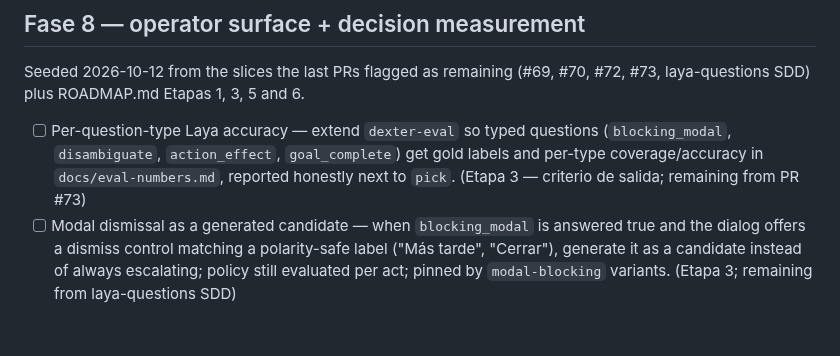
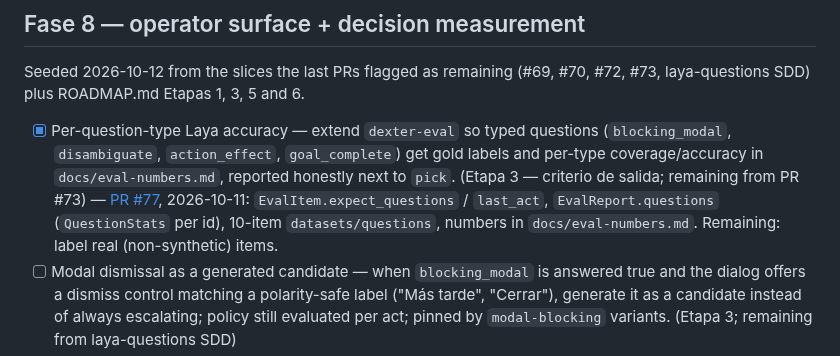
Before and after one commit to Shugar03/dexter, a Markdown page: docs/roadmap.md, the part around the change. Drawn GitHub-style; blank space fills up the shorter version.

Commit message:
docs(roadmap): check off per-question-type Laya accuracy (PR #77)
Co-Authored-By: Devin AI <158243242+devin-ai-integration[bot]@users.noreply.github.com>

```diff
--- a/docs/roadmap.md
+++ b/docs/roadmap.md
@@ -341,11 +341,15 @@ Seeded 2026-10-12 from the slices the last PRs flagged as remaining
 (#69, #70, #72, #73, laya-questions SDD) plus ROADMAP.md Etapas 1, 3,
 5 and 6.
 
-- [ ] Per-question-type Laya accuracy — extend `dexter-eval` so typed
+- [x] Per-question-type Laya accuracy — extend `dexter-eval` so typed
   questions (`blocking_modal`, `disambiguate`, `action_effect`,
   `goal_complete`) get gold labels and per-type coverage/accuracy in
   `docs/eval-numbers.md`, reported honestly next to `pick`. (Etapa 3
-  — criterio de salida; remaining from PR #73)
+  — criterio de salida; remaining from PR #73) —
+  [PR #77](https://github.com/Shugar03/dexter/pull/77), 2026-10-11:
+  `EvalItem.expect_questions` / `last_act`, `EvalReport.questions`
+  (`QuestionStats` per id), 10-item `datasets/questions`, numbers in
+  `docs/eval-numbers.md`. Remaining: label real (non-synthetic) items.
 - [ ] Modal dismissal as a generated candidate — when `blocking_modal`
   is answered true and the dialog offers a dismiss control matching a
   polarity-safe label ("Más tarde", "Cerrar"), generate it as a
```
